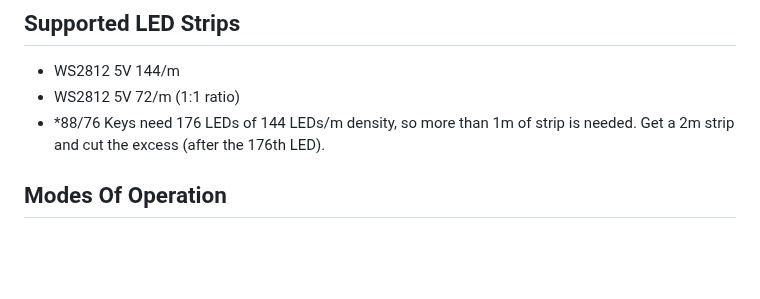
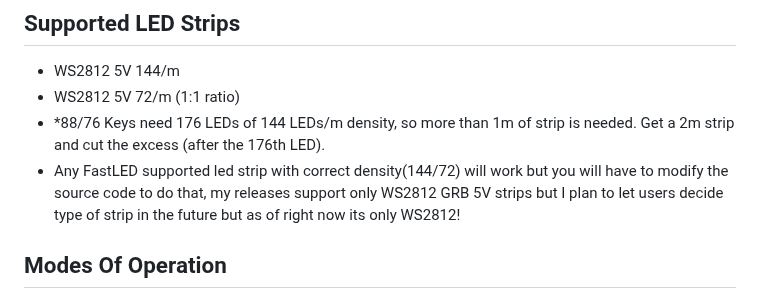
Before and after one commit to serifpersia/pianolux-esp32, a Markdown page: README.md, the part around the change. GitHub-like rendering; blank space fills up the shorter version.

```diff
--- a/README.md
+++ b/README.md
@@ -29,6 +29,8 @@ For support, questions, or suggestions, join our Discord Server:
 - WS2812 5V 144/m
 - WS2812 5V 72/m (1:1 ratio)
 - *88/76 Keys need 176 LEDs of 144 LEDs/m density, so more than 1m of strip is needed. Get a 2m strip and cut the excess (after the 176th LED).
+- Any FastLED supported led strip with correct density(144/72) will work but you will have to modify the source code to do that, my releases support
+only WS2812 GRB 5V strips but I plan to let users decide type of strip in the future but as of right now its only WS2812!
 
 ## Modes Of Operation
 - Default: First time install Portal AP, after WiFi Network configure ESP32 board starts in STA_MODE(uses local network configured for connection).
```
